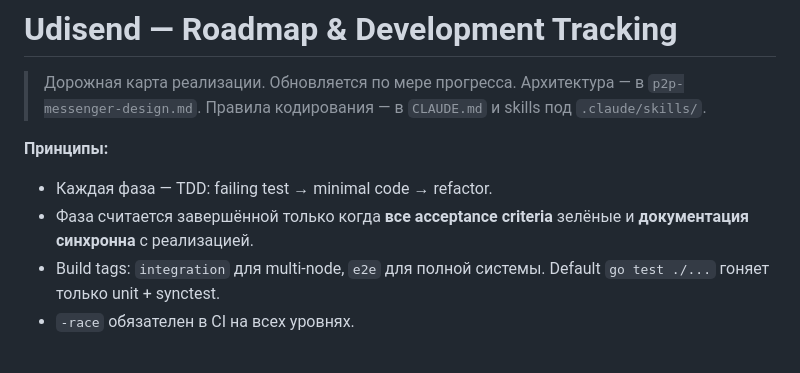
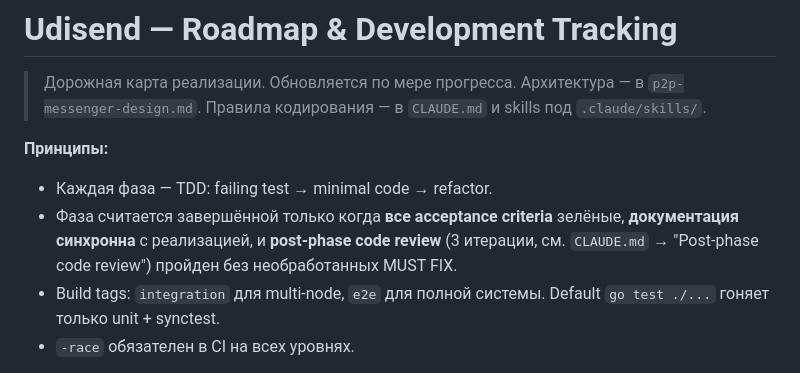
Before and after one commit to udisondev/udisend, a Markdown page: ROADMAP.md, the part around the change. Drawn GitHub-style.

```diff
--- a/ROADMAP.md
+++ b/ROADMAP.md
@@ -4,7 +4,7 @@
 
 **Принципы:**
 - Каждая фаза — TDD: failing test → minimal code → refactor.
-- Фаза считается завершённой только когда **все acceptance criteria** зелёные и **документация синхронна** с реализацией.
+- Фаза считается завершённой только когда **все acceptance criteria** зелёные, **документация синхронна** с реализацией, и **post-phase code review** (3 итерации, см. `CLAUDE.md` → "Post-phase code review") пройден без необработанных MUST FIX.
 - Build tags: `integration` для multi-node, `e2e` для полной системы. Default `go test ./...` гоняет только unit + synctest.
 - `-race` обязателен в CI на всех уровнях.
 
```
Also changed, not shown: CLAUDE.md (+36 -0 lines).
